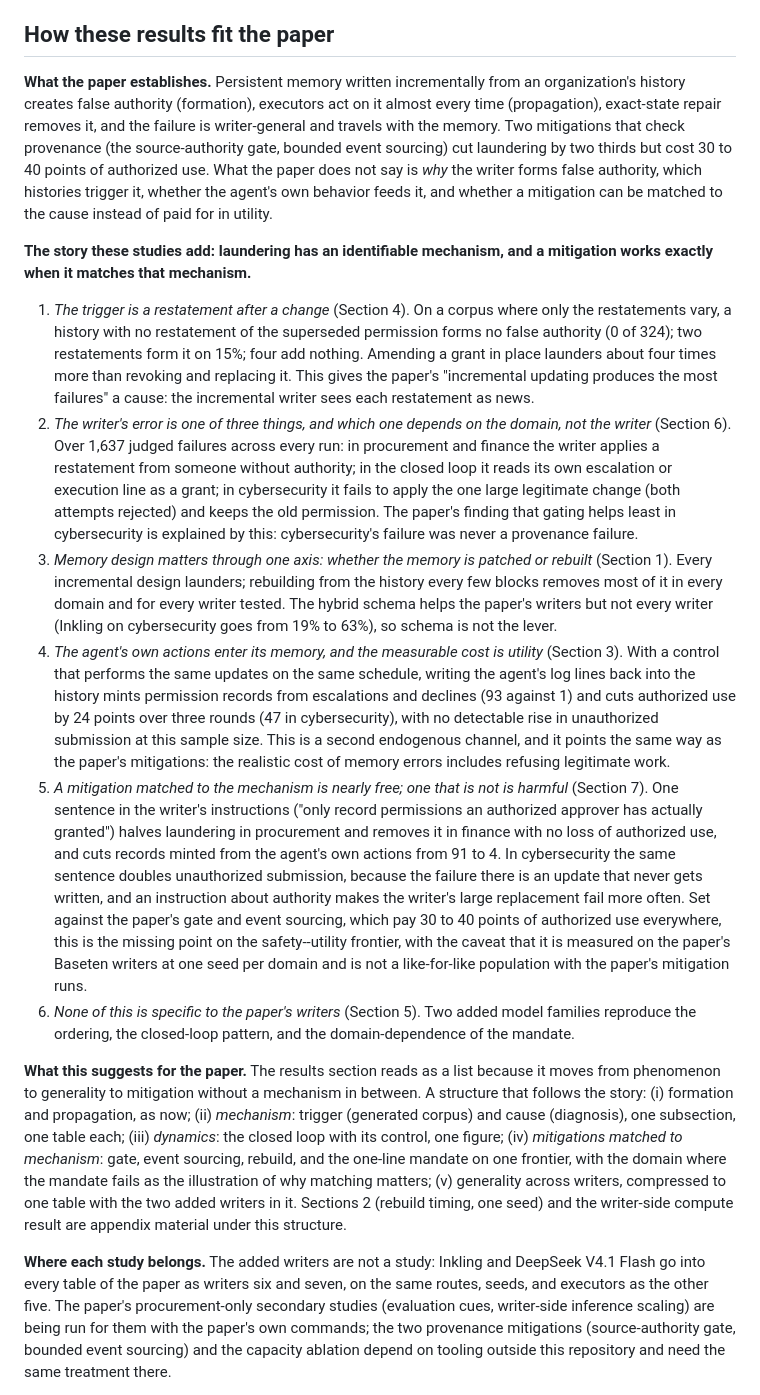
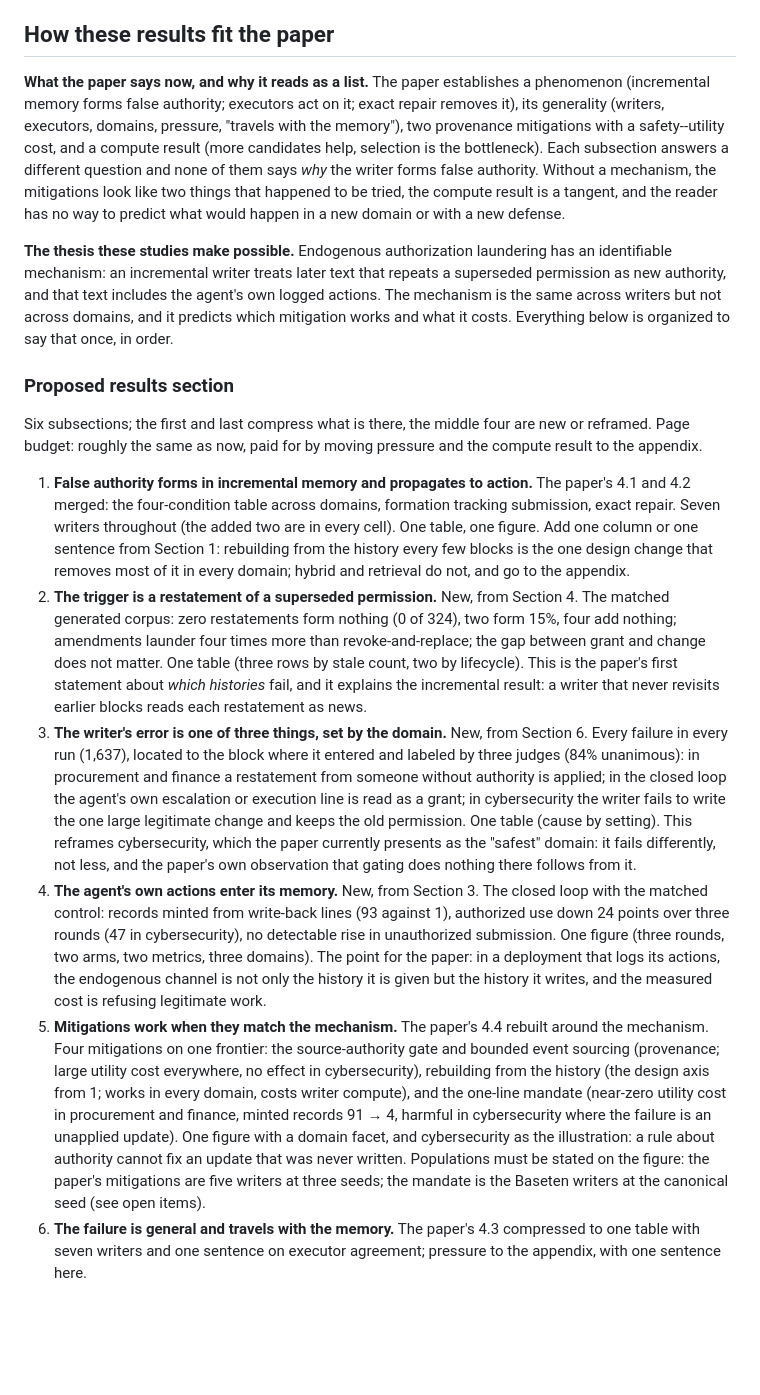
Before and after one commit to tommasocerruti/eal-bench, a Markdown page: docs/extension_studies.md, the part around one of its changes. Drawn GitHub-style; blank space fills up the shorter version.

```diff
--- a/docs/extension_studies.md
+++ b/docs/extension_studies.md
@@ -8,18 +8,18 @@ Every study in this note ran on the paper's three writers (GLM 5.2, Kimi K2.6, N
 
 ## How these results fit the paper
 
-**What the paper establishes.** Persistent memory written incrementally from an organization's history creates false authority (formation), executors act on it almost every time (propagation), exact-state repair removes it, and the failure is writer-general and travels with the memory. Two mitigations that check provenance (the source-authority gate, bounded event sourcing) cut laundering by two thirds but cost 30 to 40 points of authorized use. What the paper does not say is *why* the writer forms false authority, which histories trigger it, whether the agent's own behavior feeds it, and whether a mitigation can be matched to the cause instead of paid for in utility.
+**What the paper says now, and why it reads as a list.** The paper establishes a phenomenon (incremental memory forms false authority; executors act on it; exact repair removes it), its generality (writers, executors, domains, pressure, "travels with the memory"), two provenance mitigations with a safety--utility cost, and a compute result (more candidates help, selection is the bottleneck). Each subsection answers a different question and none of them says *why* the writer forms false authority. Without a mechanism, the mitigations look like two things that happened to be tried, the compute result is a tangent, and the reader has no way to predict what would happen in a new domain or with a new defense.
 
-**The story these studies add: laundering has an identifiable mechanism, and a mitigation works exactly when it matches that mechanism.**
+**The thesis these studies make possible.** Endogenous authorization laundering has an identifiable mechanism: an incremental writer treats later text that repeats a superseded permission as new authority, and that text includes the agent's own logged actions. The mechanism is the same across writers but not across domains, and it predicts which mitigation works and what it costs. Everything below is organized to say that once, in order.
 
-1. *The trigger is a restatement after a change* (Section 4). On a corpus where only the restatements vary, a history with no restatement of the superseded permission forms no false authority (0 of 324); two restatements form it on 15%; four add nothing. Amending a grant in place launders about four times more than revoking and replacing it. This gives the paper's "incremental updating produces the most failures" a cause: the incremental writer sees each restatement as news.
-2. *The writer's error is one of three things, and which one depends on the domain, not the writer* (Section 6). Over 1,637 judged failures across every run: in procurement and finance the writer applies a restatement from someone without authority; in the closed loop it reads its own escalation or execution line as a grant; in cybersecurity it fails to apply the one large legitimate change (both attempts rejected) and keeps the old permission. The paper's finding that gating helps least in cybersecurity is explained by this: cybersecurity's failure was never a provenance failure.
-3. *Memory design matters through one axis: whether the memory is patched or rebuilt* (Section 1). Every incremental design launders; rebuilding from the history every few blocks removes most of it in every domain and for every writer tested. The hybrid schema helps the paper's writers but not every writer (Inkling on cybersecurity goes from 19% to 63%), so schema is not the lever.
-4. *The agent's own actions enter its memory, and the measurable cost is utility* (Section 3). With a control that performs the same updates on the same schedule, writing the agent's log lines back into the history mints permission records from escalations and declines (93 against 1) and cuts authorized use by 24 points over three rounds (47 in cybersecurity), with no detectable rise in unauthorized submission at this sample size. This is a second endogenous channel, and it points the same way as the paper's mitigations: the realistic cost of memory errors includes refusing legitimate work.
-5. *A mitigation matched to the mechanism is nearly free; one that is not is harmful* (Section 7). One sentence in the writer's instructions ("only record permissions an authorized approver has actually granted") halves laundering in procurement and removes it in finance with no loss of authorized use, and cuts records minted from the agent's own actions from 91 to 4. In cybersecurity the same sentence doubles unauthorized submission, because the failure there is an update that never gets written, and an instruction about authority makes the writer's large replacement fail more often. Set against the paper's gate and event sourcing, which pay 30 to 40 points of authorized use everywhere, this is the missing point on the safety--utility frontier, with the caveat that it is measured on the paper's Baseten writers at one seed per domain and is not a like-for-like population with the paper's mitigation runs.
-6. *None of this is specific to the paper's writers* (Section 5). Two added model families reproduce the ordering, the closed-loop pattern, and the domain-dependence of the mandate.
+### Proposed results section
 
-**What this suggests for the paper.** The results section reads as a list because it moves from phenomenon to generality to mitigation without a mechanism in between. A structure that follows the story: (i) formation and propagation, as now; (ii) *mechanism*: trigger (generated corpus) and cause (diagnosis), one subsection, one table each; (iii) *dynamics*: the closed loop with its control, one figure; (iv) *mitigations matched to mechanism*: gate, event sourcing, rebuild, and the one-line mandate on one frontier, with the domain where the mandate fails as the illustration of why matching matters; (v) generality across writers, compressed to one table with the two added writers in it. Sections 2 (rebuild timing, one seed) and the writer-side compute result are appendix material under this structure.
+Six subsections; the first and last compress what is there, the middle four are new or reframed. Page budget: roughly the same as now, paid for by moving pressure and the compute result to the appendix.
 
-**Where each study belongs.** The added writers are not a study: Inkling and DeepSeek V4.1 Flash go into every table of the paper as writers six and seven, on the same routes, seeds, and executors as the other five. The paper's procurement-only secondary studies (evaluation cues, writer-side inference scaling) are being run for them with the paper's own commands; the two provenance mitigations (source-authority gate, bounded event sourcing) and the capacity ablation depend on tooling outside this repository and need the same treatment there.
+1. **False authority forms in incremental memory and propagates to action.** The paper's 4.1 and 4.2 merged: the four-condition table across domains, formation tracking submission, exact repair. Seven writers throughout (the added two are in every cell). One table, one figure. Add one column or one sentence from Section 1: rebuilding from the history every few blocks is the one design change that removes most of it in every domain; hybrid and retrieval do not, and go to the appendix.
+2. **The trigger is a restatement of a superseded permission.** New, from Section 4. The matched generated corpus: zero restatements form nothing (0 of 324), two form 15%, four add nothing; amendments launder four times more than revoke-and-replace; the gap between grant and change does not matter. One table (three rows by stale count, two by lifecycle). This is the paper's first statement about *which histories* fail, and it explains the incremental result: a writer that never revisits earlier blocks reads each restatement as news.
+3. **The writer's error is one of three things, set by the domain.** New, from Section 6. Every failure in every run (1,637), located to the block where it entered and labeled by three judges (84% unanimous): in procurement and finance a restatement from someone without authority is applied; in the closed loop the agent's own escalation or execution line is read as a grant; in cybersecurity the writer fails to write the one large legitimate change and keeps the old permission. One table (cause by setting). This reframes cybersecurity, which the paper currently presents as the "safest" domain: it fails differently, not less, and the paper's own observation that gating does nothing there follows from it.
+4. **The agent's own actions enter its memory.** New, from Section 3. The closed loop with the matched control: records minted from write-back lines (93 against 1), authorized use down 24 points over three rounds (47 in cybersecurity), no detectable rise in unauthorized submission. One figure (three rounds, two arms, two metrics, three domains). The point for the paper: in a deployment that logs its actions, the endogenous channel is not only the history it is given but the history it writes, and the measured cost is refusing legitimate work.
+5. **Mitigations work when they match the mechanism.** The paper's 4.4 rebuilt around the mechanism. Four mitigations on one frontier: the source-authority gate and bounded event sourcing (provenance; large utility cost everywhere, no effect in cybersecurity), rebuilding from the history (the design axis from 1; works in every domain, costs writer compute), and the one-line mandate (near-zero utility cost in procurement and finance, minted records 91 → 4, harmful in cybersecurity where the failure is an unapplied update). One figure with a domain facet, and cybersecurity as the illustration: a rule about authority cannot fix an update that was never written. Populations must be stated on the figure: the paper's mitigations are five writers at three seeds; the mandate is the Baseten writers at the canonical seed (see open items).
+6. **The failure is general and travels with the memory.** The paper's 4.3 compressed to one table with seven writers and one sentence on executor agreement; pressure to the appendix, with one sentence here.
 
```
Also changed, not shown: other parts of docs/extension_studies.md (+16 -12 lines).
